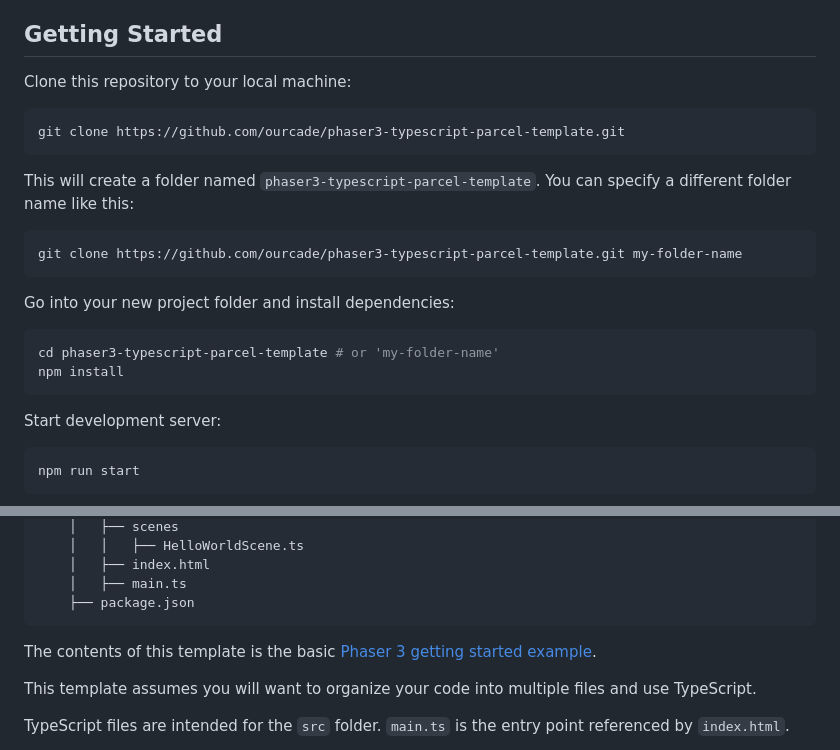
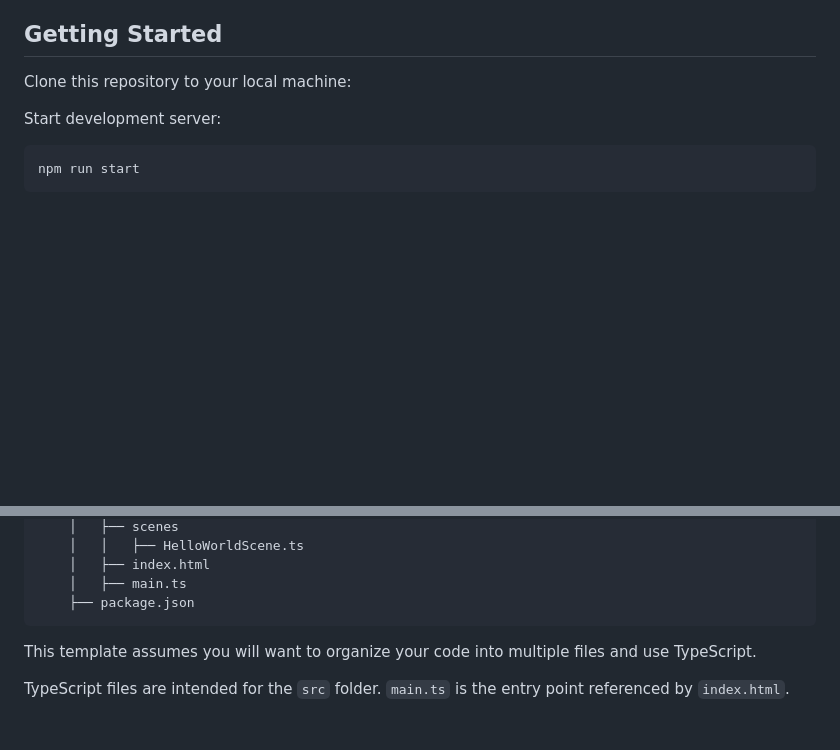
Before and after one commit to gospel-gamers/DungeonGame, a Markdown page: DungeonGameTS/readme.md, 2 parts joined by grey strips. GitHub-like rendering; blank space fills up the shorter version.

````diff
--- a/DungeonGameTS/readme.md
+++ b/DungeonGameTS/readme.md
@@ -37,23 +37,6 @@ npm install -g parcel-bundler
 
 Clone this repository to your local machine:
 
-```bash
-git clone https://github.com/ourcade/phaser3-typescript-parcel-template.git
-```
-
-This will create a folder named `phaser3-typescript-parcel-template`. You can specify a different folder name like this:
-
-```bash
-git clone https://github.com/ourcade/phaser3-typescript-parcel-template.git my-folder-name
-```
-
-Go into your new project folder and install dependencies:
-
-```bash
-cd phaser3-typescript-parcel-template # or 'my-folder-name'
-npm install
-```
-
 Start development server:
 
 ```
@@ -82,8 +65,6 @@ Production files will be placed in the `dist` folder. Then upload those files to
     │   ├── main.ts
     ├── package.json
 ```
-
-The contents of this template is the basic [Phaser 3 getting started example](http://phaser.io/tutorials/getting-started-phaser3/part5).
 
 This template assumes you will want to organize your code into multiple files and use TypeScript.
 
````
